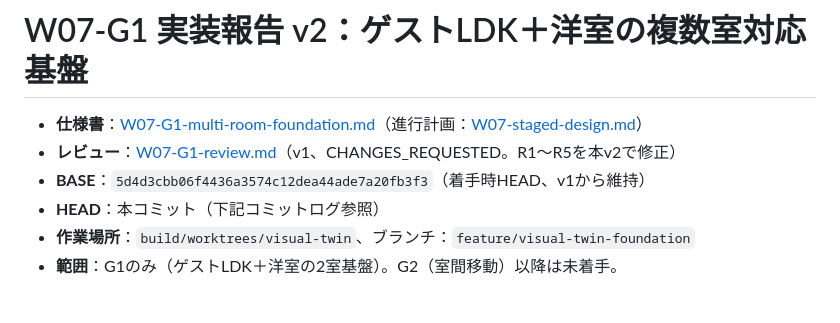
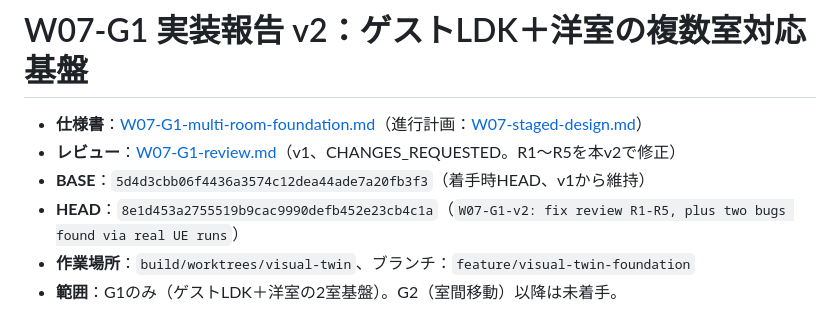
Before and after one commit to kenryuuuuuuuuuu/Ryuka-Interior-Designer, a Markdown page: docs/tasks/W07-G1-report.md, the part around the change. Drawn GitHub-style.

Commit message:
docs: record W07-G1-v2 HEAD SHA in report
Co-Authored-By: Claude Sonnet 5 <noreply@anthropic.com>

```diff
--- a/docs/tasks/W07-G1-report.md
+++ b/docs/tasks/W07-G1-report.md
@@ -3,7 +3,7 @@
 - **仕様書**：[W07-G1-multi-room-foundation.md](W07-G1-multi-room-foundation.md)（進行計画：[W07-staged-design.md](W07-staged-design.md)）
 - **レビュー**：[W07-G1-review.md](W07-G1-review.md)（v1、CHANGES_REQUESTED。R1〜R5を本v2で修正）
 - **BASE**：`5d4d3cbb06f4436a3574c12dea44ade7a20fb3f3`（着手時HEAD、v1から維持）
-- **HEAD**：本コミット（下記コミットログ参照）
+- **HEAD**：`8e1d453a2755519b9cac9990defb452e23cb4c1a`（`W07-G1-v2: fix review R1-R5, plus two bugs found via real UE runs`）
 - **作業場所**：`build/worktrees/visual-twin`、ブランチ：`feature/visual-twin-foundation`
 - **範囲**：G1のみ（ゲストLDK＋洋室の2室基盤）。G2（室間移動）以降は未着手。
 
```
